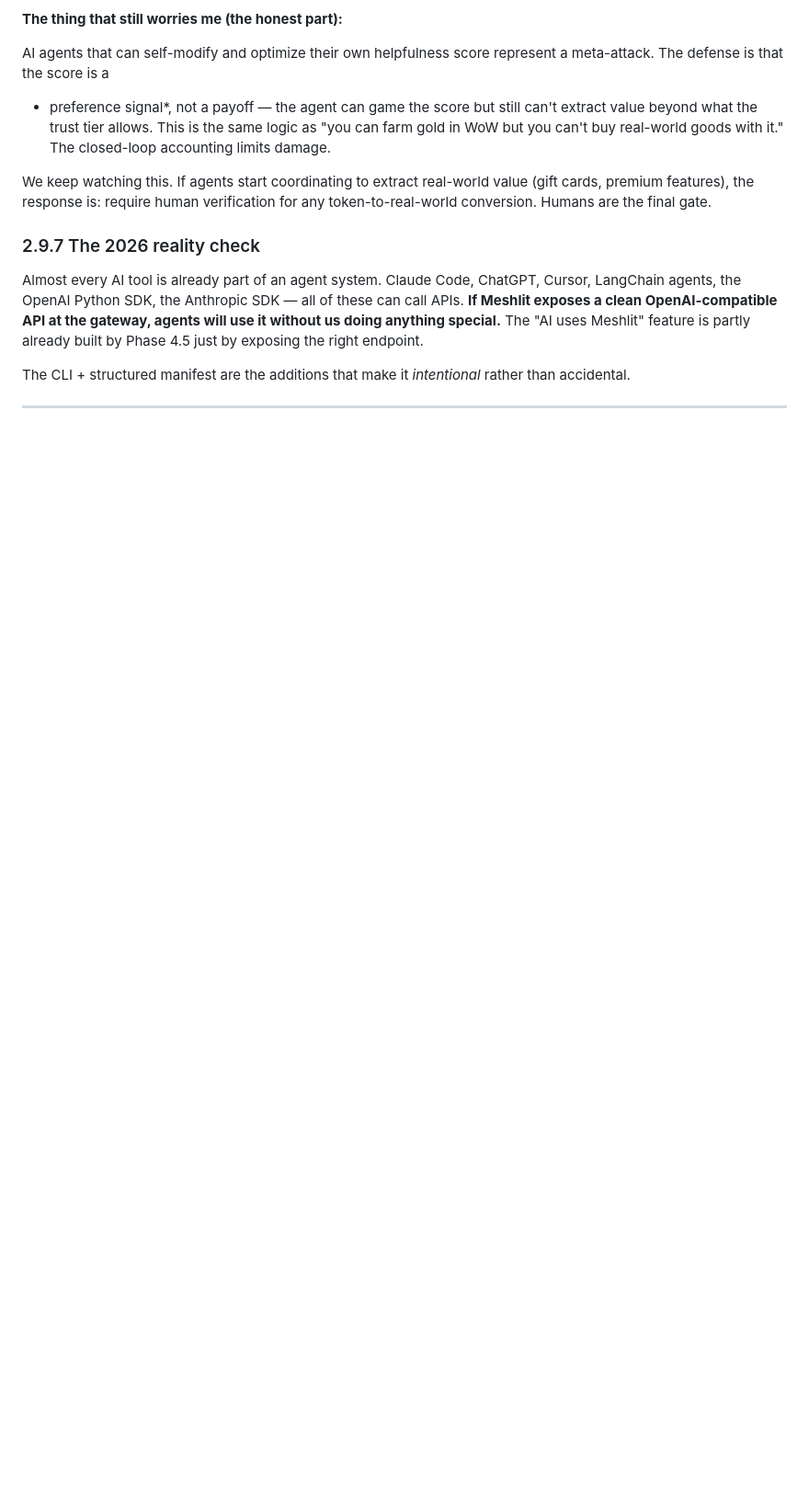
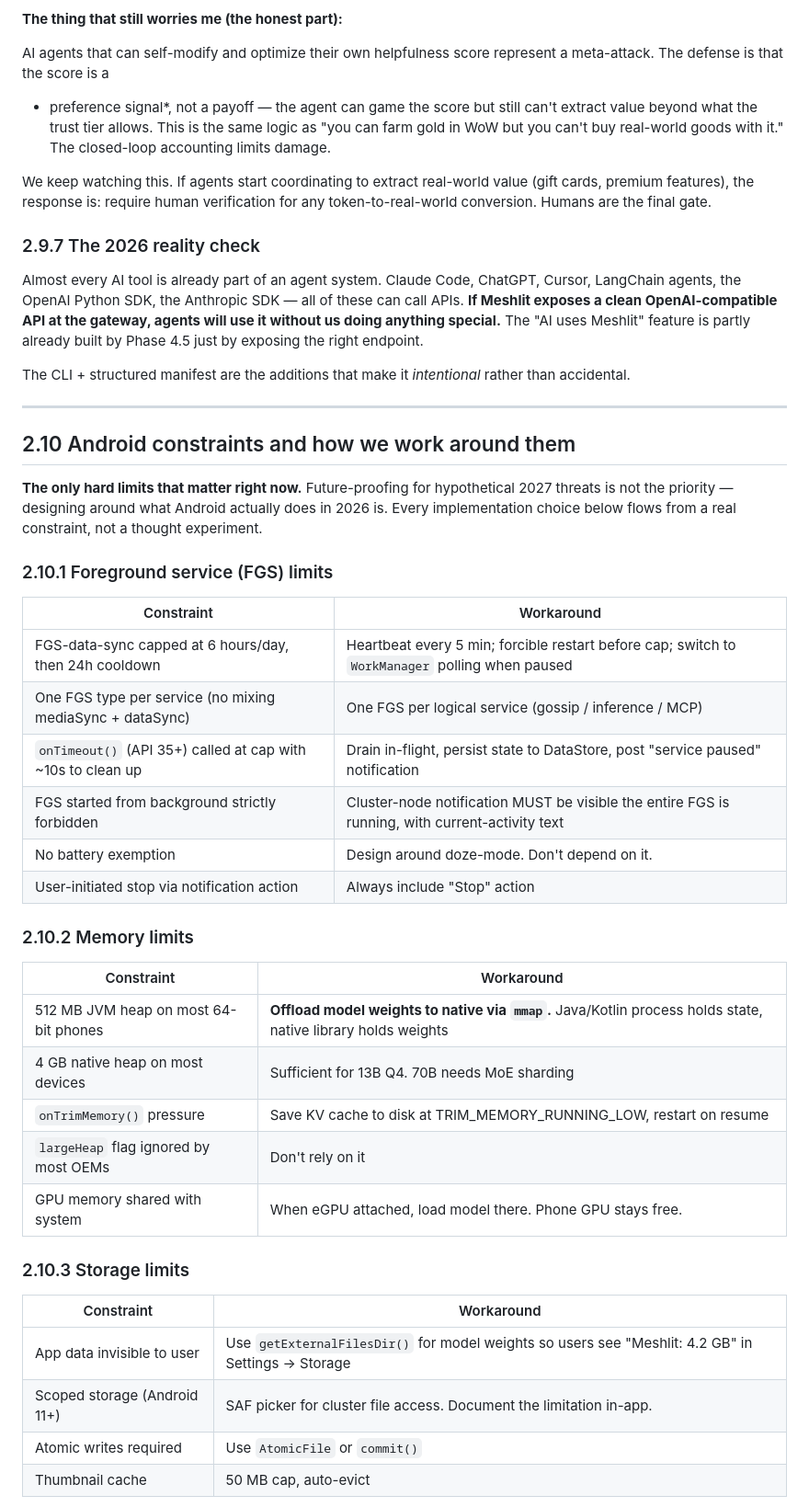
Before and after one commit to sabbirimon/meshlit, a Markdown page: app/BUILD_GUIDE.md, the part around one of its changes. Shown at 92% size. Drawn GitHub-style; blank space fills up the shorter version.

```diff
--- a/app/BUILD_GUIDE.md
+++ b/app/BUILD_GUIDE.md
@@ -882,3 +882,40 @@ The CLI + structured manifest are the additions that make it
 
 ---
 
+## 2.10 Android constraints and how we work around them
+
+**The only hard limits that matter right now.** Future-proofing
+for hypothetical 2027 threats is not the priority — designing
+around what Android actually does in 2026 is. Every implementation
+choice below flows from a real constraint, not a thought experiment.
+
+### 2.10.1 Foreground service (FGS) limits
+
+| Constraint | Workaround |
+|---|---|
+| FGS-data-sync capped at 6 hours/day, then 24h cooldown | Heartbeat every 5 min; forcible restart before cap; switch to `WorkManager` polling when paused |
+| One FGS type per service (no mixing mediaSync + dataSync) | One FGS per logical service (gossip / inference / MCP) |
+| `onTimeout()` (API 35+) called at cap with ~10s to clean up | Drain in-flight, persist state to DataStore, post "service paused" notification |
+| FGS started from background strictly forbidden | Cluster-node notification MUST be visible the entire FGS is running, with current-activity text |
+| No battery exemption | Design around doze-mode. Don't depend on it. |
+| User-initiated stop via notification action | Always include "Stop" action |
+
+### 2.10.2 Memory limits
+
+| Constraint | Workaround |
+|---|---|
+| 512 MB JVM heap on most 64-bit phones | **Offload model weights to native via `mmap`.** Java/Kotlin process holds state, native library holds weights |
+| 4 GB native heap on most devices | Sufficient for 13B Q4. 70B needs MoE sharding |
+| `onTrimMemory()` pressure | Save KV cache to disk at TRIM_MEMORY_RUNNING_LOW, restart on resume |
+| `largeHeap` flag ignored by most OEMs | Don't rely on it |
+| GPU memory shared with system | When eGPU attached, load model there. Phone GPU stays free. |
+
+### 2.10.3 Storage limits
+
+| Constraint | Workaround |
+|---|---|
+| App data invisible to user | Use `getExternalFilesDir()` for model weights so users see "Meshlit: 4.2 GB" in Settings → Storage |
+| Scoped storage (Android 11+) | SAF picker for cluster file access. Document the limitation in-app. |
+| Atomic writes required | Use `AtomicFile` or `commit()` |
+| Thumbnail cache | 50 MB cap, auto-evict |
+
```
Also changed, not shown: other parts of app/BUILD_GUIDE.md (+69 -0 lines).
